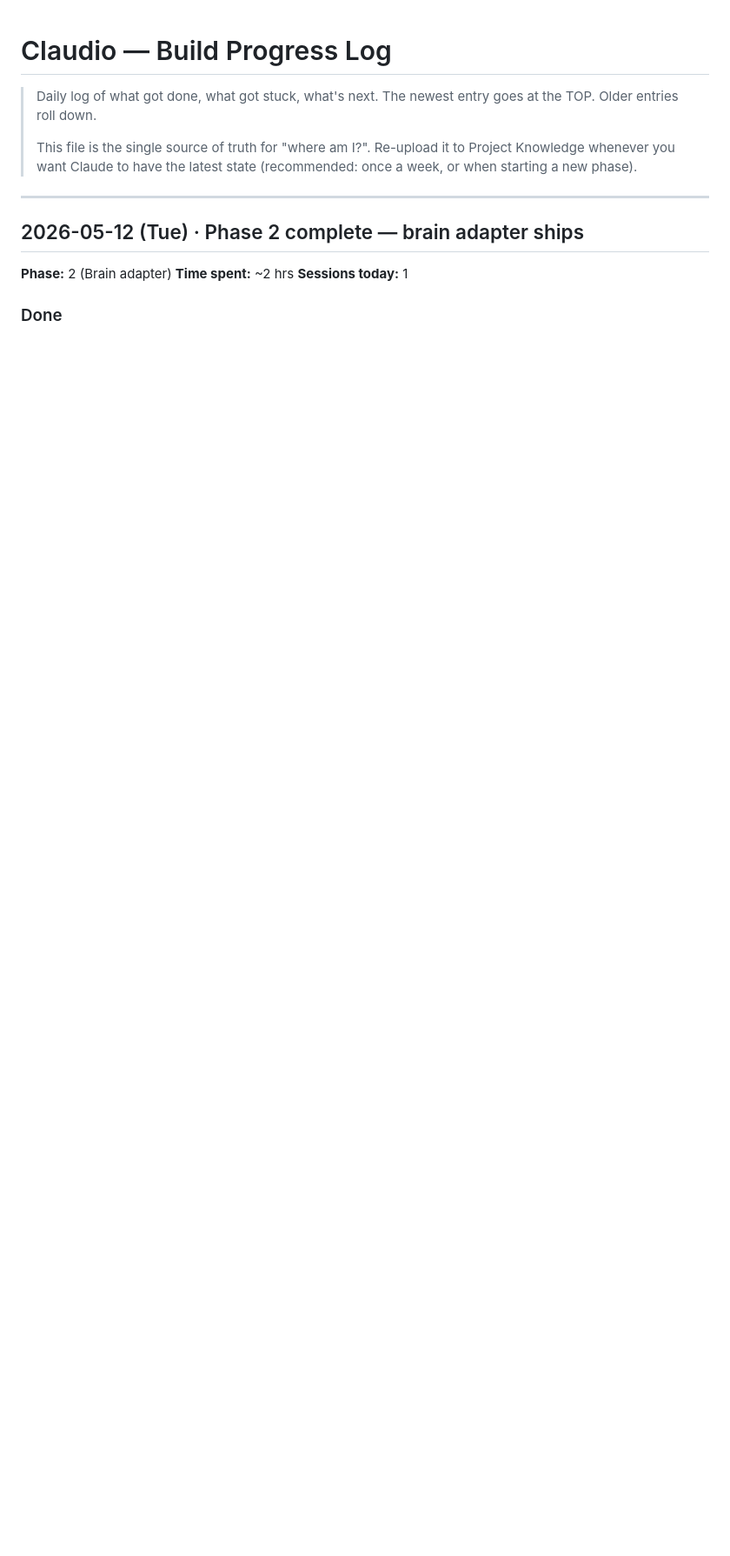
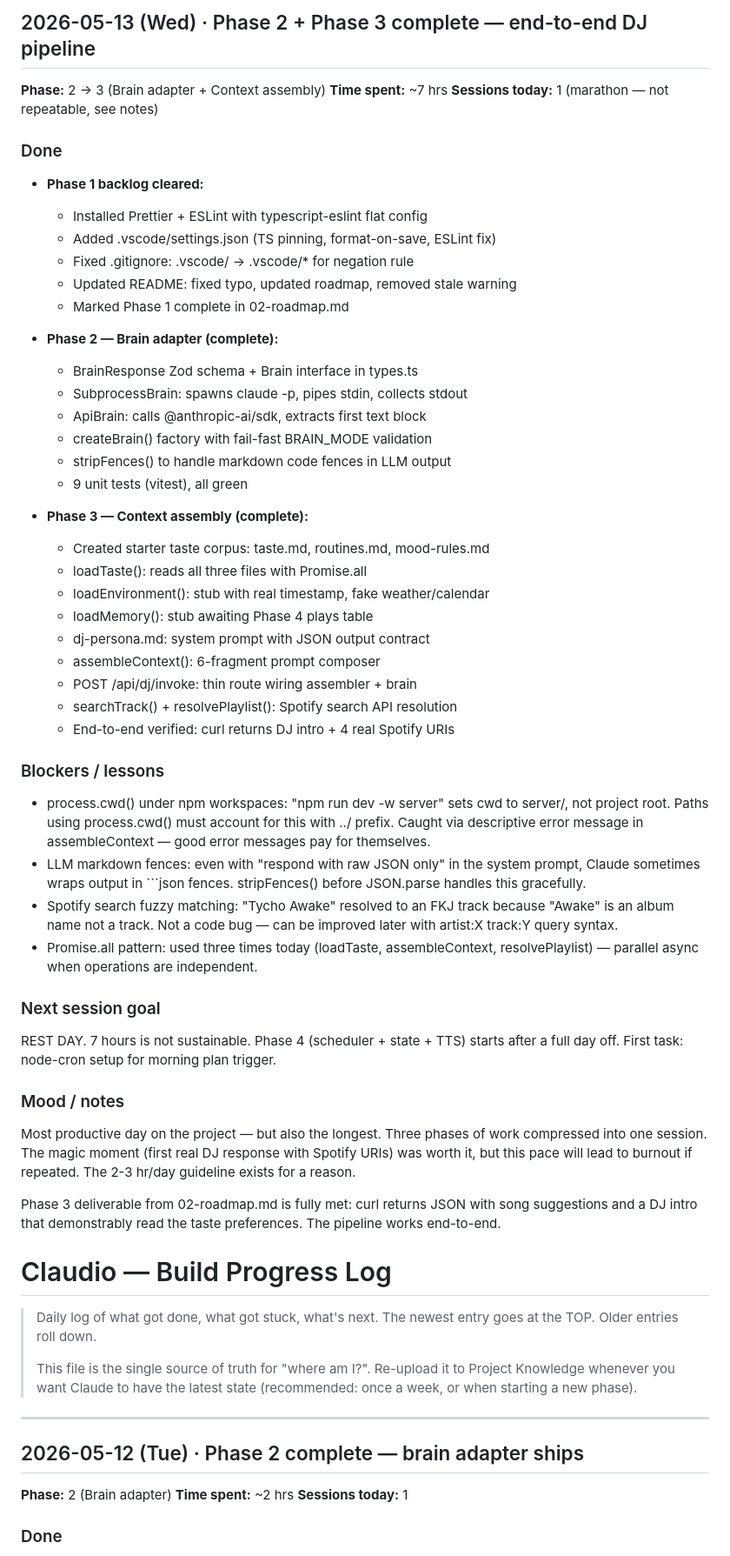
Before and after one commit to zbai53/claudio, a Markdown page: docs/build-coach/03-progress-log.md, the part around the change. Shown at 87% size. Rendered like a GitHub page; blank space fills up the shorter version.

Commit message:
docs: log phase 2 and 3 completion session

````diff
--- a/docs/build-coach/03-progress-log.md
+++ b/docs/build-coach/03-progress-log.md
@@ -1,3 +1,66 @@
+## 2026-05-13 (Wed) · Phase 2 + Phase 3 complete — end-to-end DJ pipeline
+
+**Phase:** 2 → 3 (Brain adapter + Context assembly)
+**Time spent:** ~7 hrs
+**Sessions today:** 1 (marathon — not repeatable, see notes)
+
+### Done
+- **Phase 1 backlog cleared:**
+  - Installed Prettier + ESLint with typescript-eslint flat config
+  - Added .vscode/settings.json (TS pinning, format-on-save, ESLint fix)
+  - Fixed .gitignore: .vscode/ → .vscode/* for negation rule
+  - Updated README: fixed typo, updated roadmap, removed stale warning
+  - Marked Phase 1 complete in 02-roadmap.md
+
+- **Phase 2 — Brain adapter (complete):**
+  - BrainResponse Zod schema + Brain interface in types.ts
+  - SubprocessBrain: spawns claude -p, pipes stdin, collects stdout
+  - ApiBrain: calls @anthropic-ai/sdk, extracts first text block
+  - createBrain() factory with fail-fast BRAIN_MODE validation
+  - stripFences() to handle markdown code fences in LLM output
+  - 9 unit tests (vitest), all green
+
+- **Phase 3 — Context assembly (complete):**
+  - Created starter taste corpus: taste.md, routines.md, mood-rules.md
+  - loadTaste(): reads all three files with Promise.all
+  - loadEnvironment(): stub with real timestamp, fake weather/calendar
+  - loadMemory(): stub awaiting Phase 4 plays table
+  - dj-persona.md: system prompt with JSON output contract
+  - assembleContext(): 6-fragment prompt composer
+  - POST /api/dj/invoke: thin route wiring assembler + brain
+  - searchTrack() + resolvePlaylist(): Spotify search API resolution
+  - End-to-end verified: curl returns DJ intro + 4 real Spotify URIs
+
+### Blockers / lessons
+- process.cwd() under npm workspaces: "npm run dev -w server" sets
+  cwd to server/, not project root. Paths using process.cwd() must
+  account for this with ../ prefix. Caught via descriptive error
+  message in assembleContext — good error messages pay for themselves.
+- LLM markdown fences: even with "respond with raw JSON only" in the
+  system prompt, Claude sometimes wraps output in ```json fences.
+  stripFences() before JSON.parse handles this gracefully.
+- Spotify search fuzzy matching: "Tycho Awake" resolved to an FKJ
+  track because "Awake" is an album name not a track. Not a code bug —
+  can be improved later with artist:X track:Y query syntax.
+- Promise.all pattern: used three times today (loadTaste, assembleContext,
+  resolvePlaylist) — parallel async when operations are independent.
+
+### Next session goal
+REST DAY. 7 hours is not sustainable. Phase 4 (scheduler + state + TTS)
+starts after a full day off. First task: node-cron setup for morning
+plan trigger.
+
+### Mood / notes
+Most productive day on the project — but also the longest. Three phases
+of work compressed into one session. The magic moment (first real DJ
+response with Spotify URIs) was worth it, but this pace will lead to
+burnout if repeated. The 2-3 hr/day guideline exists for a reason.
+
+Phase 3 deliverable from 02-roadmap.md is fully met: curl returns
+JSON with song suggestions and a DJ intro that demonstrably read
+the taste preferences. The pipeline works end-to-end.
+
+
 # Claudio — Build Progress Log
 
 > Daily log of what got done, what got stuck, what's next.
````
